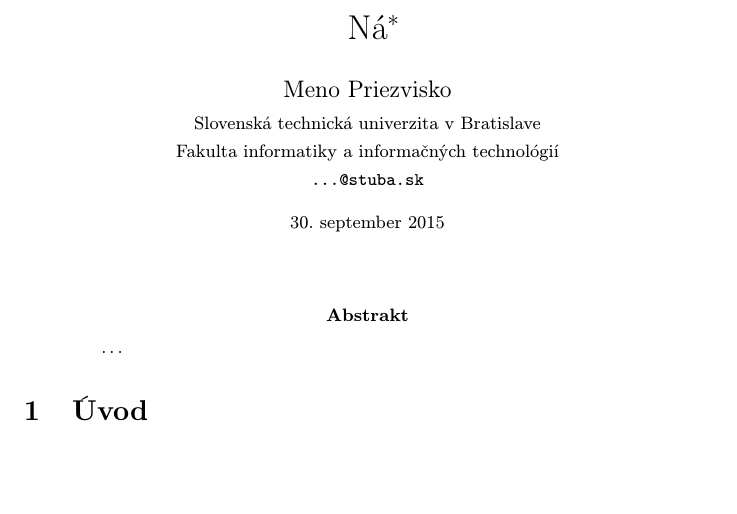
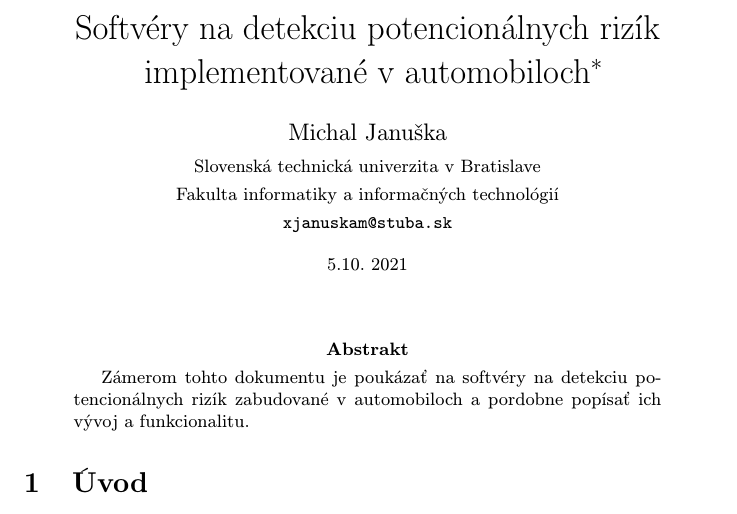
Before and after one commit to Majkl02/MIP_Clanok, a LaTeX paper (clanok.tex): part of page 1 of 3, cut at the place of the change, the shorter picture padded with empty space. Compiled offline with pdfLaTeX.

Commit message:
pridany clanok

```diff
--- a/clanok.tex
+++ b/clanok.tex
@@ -15,15 +15,16 @@
 
 \pagestyle{headings}
 
-\title{Ná\thanks{Semestrálny projekt v predmete Metódy inžinierskej práce, ak. rok 2015/16, vedenie: Meno Priezvisko}} % meno a priezvisko vyučujúceho na cvičeniach
+\title{Softvéry na detekciu potencionálnych rizík
+implementované v automobiloch\thanks{Semestrálny projekt v predmete Metódy inžinierskej práce, ak. rok 2021/22, vedenie: PhD., Ing. Fedor Lehocki  }} % meno a priezvisko vyučujúceho na cvičeniach
 
-\author{Meno Priezvisko\\[2pt]
+\author{Michal Januška\\[2pt]
 	{\small Slovenská technická univerzita v Bratislave}\\
 	{\small Fakulta informatiky a informačných technológií}\\
-	{\small \texttt{...@stuba.sk}}
+	{\small \texttt{xjanuskam@stuba.sk}}
 	}
 
-\date{\small 30. september 2015} % upravte
+\date{\small 5.10. 2021} % upravte
 
 
 
@@ -32,7 +33,7 @@
 \maketitle
 
 \begin{abstract}
-\ldots
+Zámerom tohto dokumentu je poukázať na softvéry na detekciu potencionálnych rizík zabudované v automobiloch a pordobne popísať ich vývoj a funkcionalitu.
 \end{abstract}
 
 
```
Also changed, not shown: clanok.tex (2 more changed lines).
